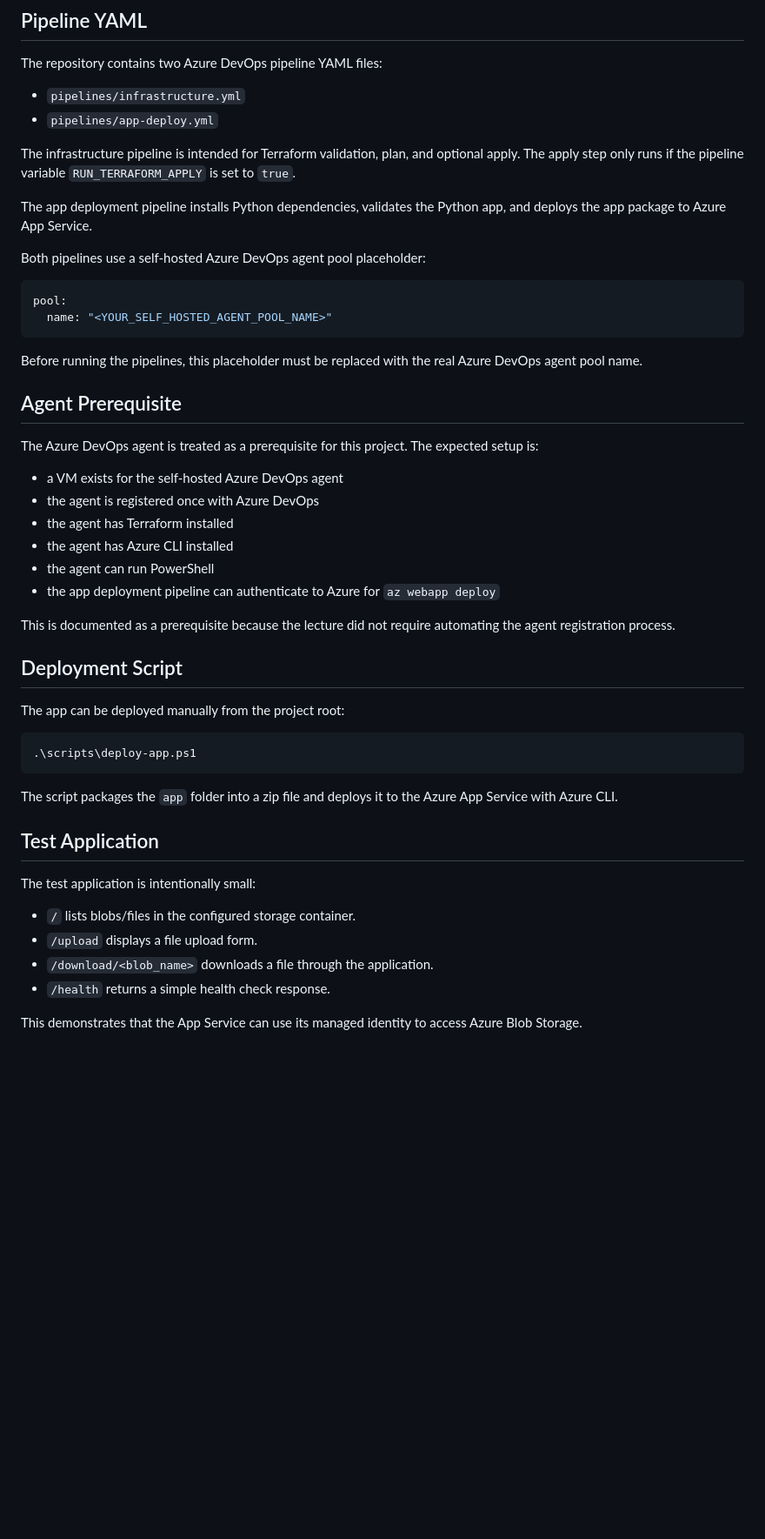
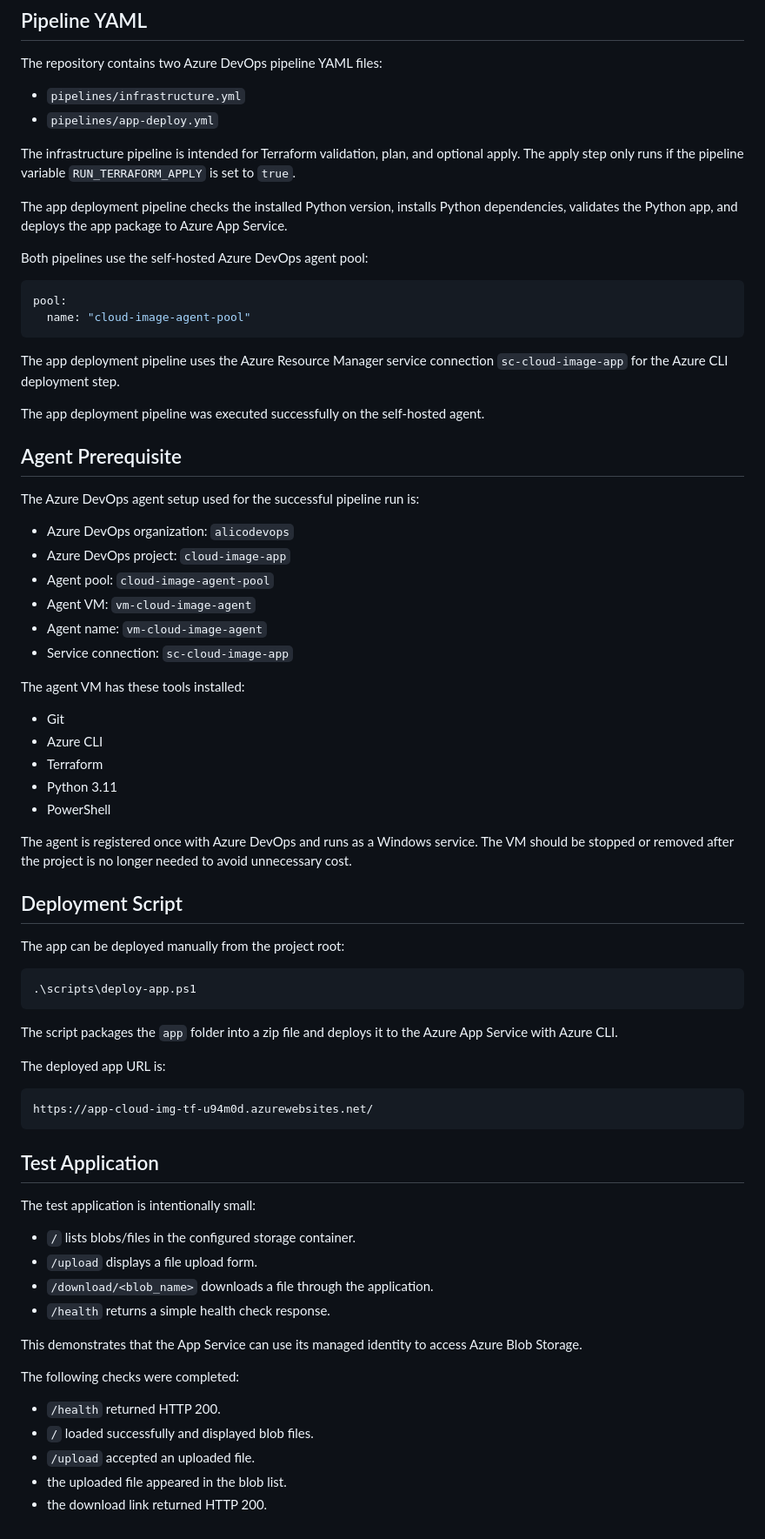
Before and after one commit to Cetryx/cloud-image-app, a Markdown page: docs/8-part-ii-application-and-deployment.md, the part around the change. Shown at 87% size. Rendered like a GitHub page; blank space fills up the shorter version.

````diff
--- a/docs/8-part-ii-application-and-deployment.md
+++ b/docs/8-part-ii-application-and-deployment.md
@@ -104,29 +104,39 @@ The repository contains two Azure DevOps pipeline YAML files:
 
 The infrastructure pipeline is intended for Terraform validation, plan, and optional apply. The apply step only runs if the pipeline variable `RUN_TERRAFORM_APPLY` is set to `true`.
 
-The app deployment pipeline installs Python dependencies, validates the Python app, and deploys the app package to Azure App Service.
+The app deployment pipeline checks the installed Python version, installs Python dependencies, validates the Python app, and deploys the app package to Azure App Service.
 
-Both pipelines use a self-hosted Azure DevOps agent pool placeholder:
+Both pipelines use the self-hosted Azure DevOps agent pool:
 
 ```yaml
 pool:
-  name: "<YOUR_SELF_HOSTED_AGENT_POOL_NAME>"
+  name: "cloud-image-agent-pool"
 ```
 
-Before running the pipelines, this placeholder must be replaced with the real Azure DevOps agent pool name.
+The app deployment pipeline uses the Azure Resource Manager service connection `sc-cloud-image-app` for the Azure CLI deployment step.
+
+The app deployment pipeline was executed successfully on the self-hosted agent.
 
 ## Agent Prerequisite
 
-The Azure DevOps agent is treated as a prerequisite for this project. The expected setup is:
+The Azure DevOps agent setup used for the successful pipeline run is:
 
-- a VM exists for the self-hosted Azure DevOps agent
-- the agent is registered once with Azure DevOps
-- the agent has Terraform installed
-- the agent has Azure CLI installed
-- the agent can run PowerShell
-- the app deployment pipeline can authenticate to Azure for `az webapp deploy`
+- Azure DevOps organization: `alicodevops`
+- Azure DevOps project: `cloud-image-app`
+- Agent pool: `cloud-image-agent-pool`
+- Agent VM: `vm-cloud-image-agent`
+- Agent name: `vm-cloud-image-agent`
+- Service connection: `sc-cloud-image-app`
 
-This is documented as a prerequisite because the lecture did not require automating the agent registration process.
+The agent VM has these tools installed:
+
+- Git
+- Azure CLI
+- Terraform
+- Python 3.11
+- PowerShell
+
+The agent is registered once with Azure DevOps and runs as a Windows service. The VM should be stopped or removed after the project is no longer needed to avoid unnecessary cost.
 
 ## Deployment Script
 
@@ -138,6 +148,12 @@ The app can be deployed manually from the project root:
 
 The script packages the `app` folder into a zip file and deploys it to the Azure App Service with Azure CLI.
 
+The deployed app URL is:
+
+```text
+https://app-cloud-img-tf-u94m0d.azurewebsites.net/
+```
+
 ## Test Application
 
 The test application is intentionally small:
@@ -148,3 +164,11 @@ The test application is intentionally small:
 - `/health` returns a simple health check response.
 
 This demonstrates that the App Service can use its managed identity to access Azure Blob Storage.
+
+The following checks were completed:
+
+- `/health` returned HTTP 200.
+- `/` loaded successfully and displayed blob files.
+- `/upload` accepted an uploaded file.
+- the uploaded file appeared in the blob list.
+- the download link returned HTTP 200.
````
Also changed, not shown: README.md (+19 -1 lines).
